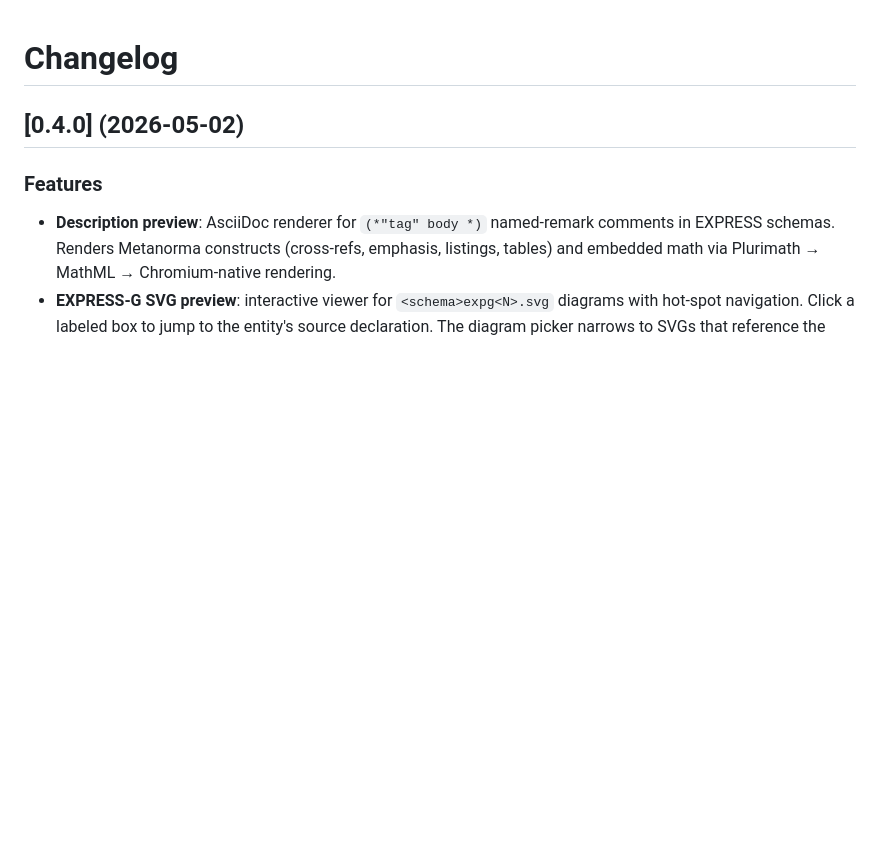
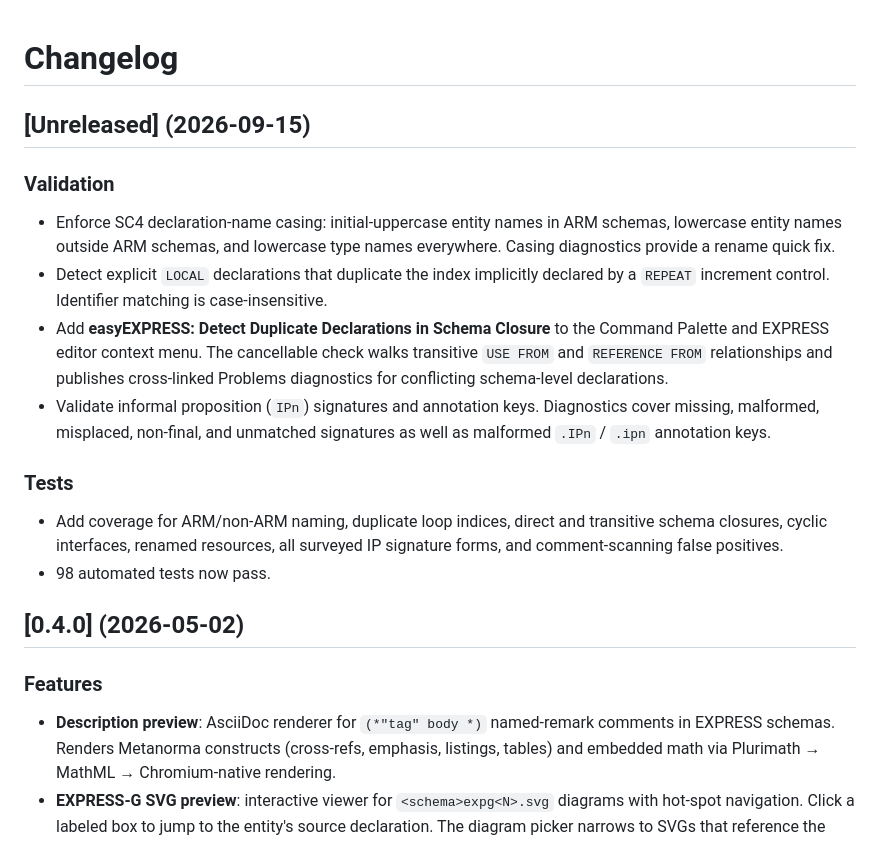
Before and after one commit to TRThurman/EXPRESSsuite, a Markdown page: CHANGELOG.md, the part around the change. GitHub-like rendering; blank space fills up the shorter version.

```diff
--- a/CHANGELOG.md
+++ b/CHANGELOG.md
@@ -1,4 +1,29 @@
 # Changelog
+
+## [Unreleased] (2026-09-15)
+
+### Validation
+
+- Enforce SC4 declaration-name casing: initial-uppercase entity names in ARM
+  schemas, lowercase entity names outside ARM schemas, and lowercase type
+  names everywhere. Casing diagnostics provide a rename quick fix.
+- Detect explicit `LOCAL` declarations that duplicate the index implicitly
+  declared by a `REPEAT` increment control. Identifier matching is
+  case-insensitive.
+- Add **easyEXPRESS: Detect Duplicate Declarations in Schema Closure** to the
+  Command Palette and EXPRESS editor context menu. The cancellable check walks
+  transitive `USE FROM` and `REFERENCE FROM` relationships and publishes
+  cross-linked Problems diagnostics for conflicting schema-level declarations.
+- Validate informal proposition (`IPn`) signatures and annotation keys.
+  Diagnostics cover missing, malformed, misplaced, non-final, and unmatched
+  signatures as well as malformed `.IPn` / `.ipn` annotation keys.
+
+### Tests
+
+- Add coverage for ARM/non-ARM naming, duplicate loop indices, direct and
+  transitive schema closures, cyclic interfaces, renamed resources, all
+  surveyed IP signature forms, and comment-scanning false positives.
+- 98 automated tests now pass.
 
 ## [0.4.0] (2026-05-02)
 
```
Also changed, not shown: NOTICE.md (+15 -0 lines), README.md (+26 -1 lines).
